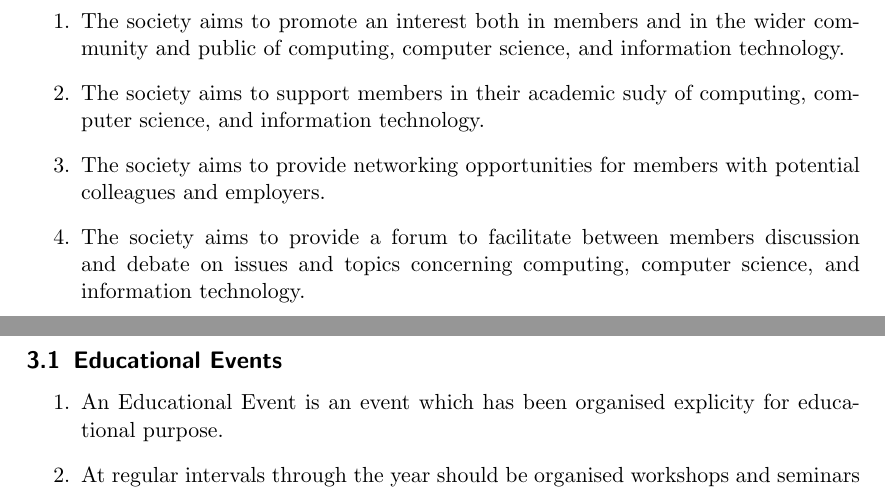
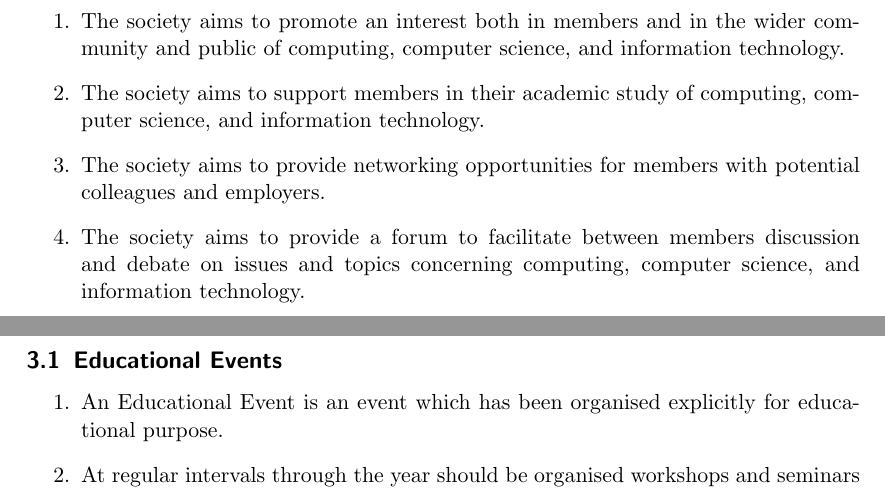
Before and after one commit to LUCompSoc/constitution, a LaTeX document (bye-laws/2023.03.000--aims-of-the-society.tex): two parts of pages 4 and 5 of 5, joined at a grey line, cut so that both start at the same text. Compiled offline with pdfLaTeX.

Commit message:
fix: Correct more spelling and grammar mistakes

```diff
--- a/bye-laws/2023.03.000--aims-of-the-society.tex
+++ b/bye-laws/2023.03.000--aims-of-the-society.tex
@@ -45,7 +45,7 @@
         \label{aims}
         \begin{enumerate}
             \item The society aims to promote an interest both in members and in the wider community and public of computing, computer science, and information technology.
-            \item The society aims to support members in their academic sudy of computing, computer science, and information technology.
+            \item The society aims to support members in their academic study of computing, computer science, and information technology.
             \item The society aims to provide networking opportunities for members with potential colleagues and employers.
             \item The society aims to provide a forum to facilitate between members discussion and debate on issues and topics concerning computing, computer science, and information technology.
         \end{enumerate}
@@ -56,7 +56,7 @@
         \subsection{Educational Events}
             \label{events--educational}
             \begin{enumerate}
-                \item An Educational Event is an event which has been organised explicity for educational purpose.
+                \item An Educational Event is an event which has been organised explicitly for educational purpose.
                 \item At regular intervals through the year should be organised workshops and seminars for the purpose of revision of course material.
                 \item At regular intervals through the year should co-curricular lectures should be arranged to be given by members of SCC and related faculties from partner universities.
                 \item Consumption of alcohol is prohibited at Educational Events.
```
Also changed, not shown: constitution.tex (+1 -1 lines), bye-laws/2023.03.000--aims-of-the-society.tex (2 more changed lines).
